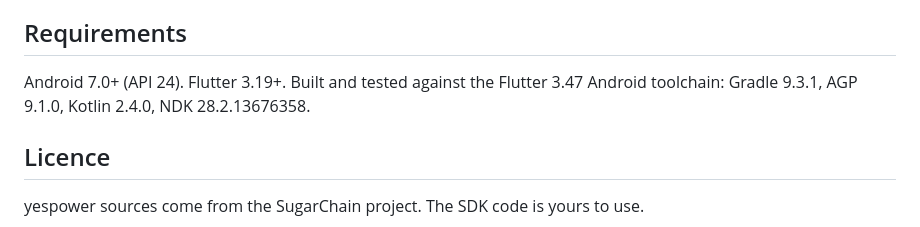
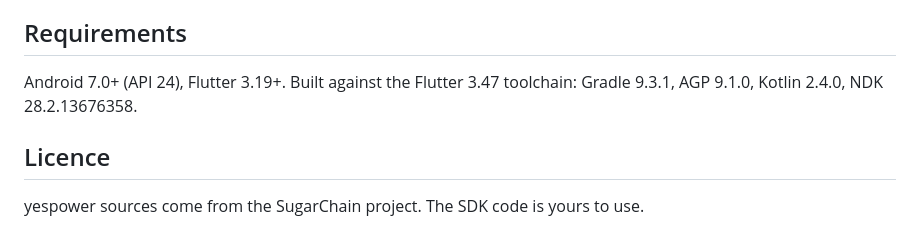
Before and after one commit to mdktechassociation-founder/sugar-miner-suite, a Markdown page: README.md, the part around one of its changes. Drawn GitHub-style.

```diff
--- a/README.md
+++ b/README.md
@@ -137,8 +164,8 @@ what it says.
 
 ## Requirements
 
-Android 7.0+ (API 24). Flutter 3.19+. Built and tested against the Flutter 3.47
-Android toolchain: Gradle 9.3.1, AGP 9.1.0, Kotlin 2.4.0, NDK 28.2.13676358.
+Android 7.0+ (API 24), Flutter 3.19+. Built against the Flutter 3.47 toolchain:
+Gradle 9.3.1, AGP 9.1.0, Kotlin 2.4.0, NDK 28.2.13676358.
 
 ## Licence
 
```
Also changed, not shown: other parts of README.md (+112 -85 lines), HOWTO-Telugu.md (+121 -87 lines).
